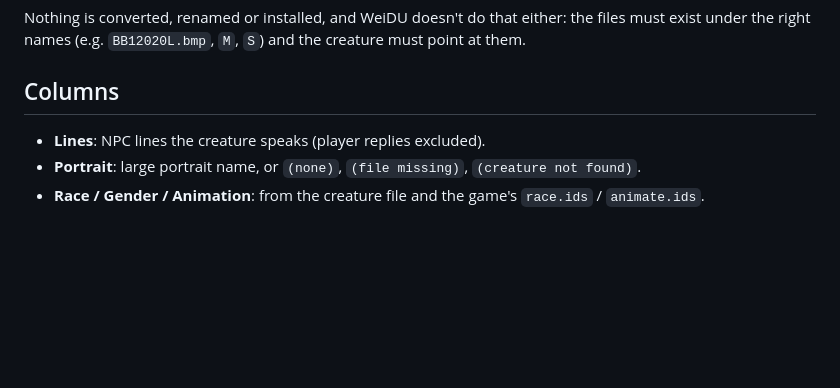
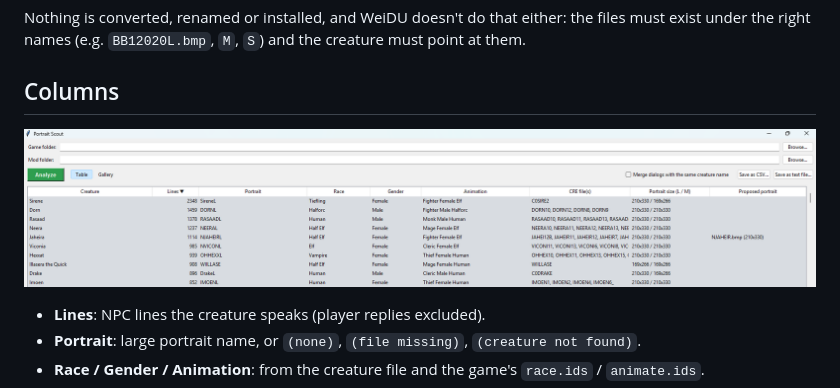
Before and after one commit to smeagolheart/PortraitScout, a Markdown page: README.md, the part around the change. GitHub-like rendering; pictures changed too: screenshot2.png (added); blank space fills up the shorter version.

Commit message:
README: add table view screenshot
Co-Authored-By: Claude Sonnet 5.5 <noreply@anthropic.com>
Claude-Session: https://claude.ai/code/session_01JQfBErjKLCPMCayCXcWMTs

```diff
--- a/README.md
+++ b/README.md
@@ -48,6 +48,8 @@ Nothing is converted, renamed or installed, and WeiDU doesn't do that either: th
 
 ## Columns
 
+![Portrait Scout table view](screenshot2.png)
+
 - **Lines**: NPC lines the creature speaks (player replies excluded).
 - **Portrait**: large portrait name, or `(none)`, `(file missing)`, `(creature not found)`.
 - **Race / Gender / Animation**: from the creature file and the game's `race.ids` / `animate.ids`.
```
